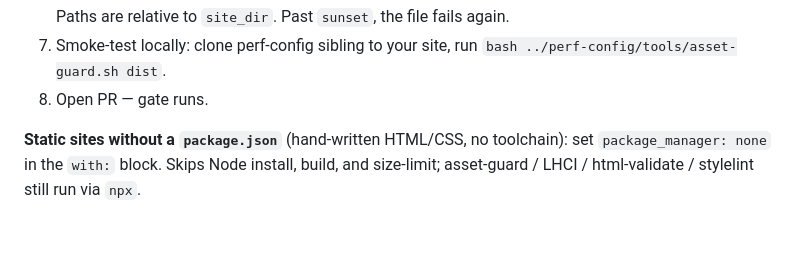
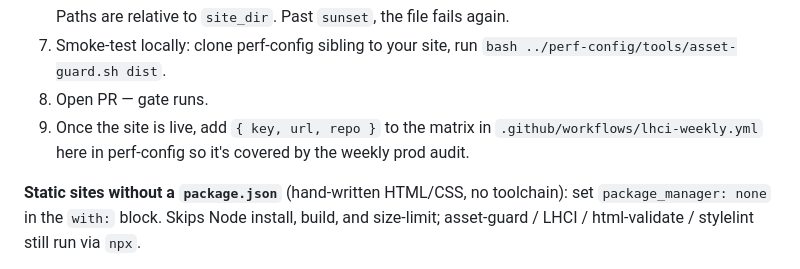
Before and after one commit to HerrEmil/perf-config, a Markdown page: README.md, the part around the change. Rendered like a GitHub page; blank space fills up the shorter version.

Commit message:
docs: add weekly LHCI matrix step to onboarding
Co-Authored-By: Claude Fable 5 <noreply@anthropic.com>

```diff
--- a/README.md
+++ b/README.md
@@ -66,6 +66,7 @@ Each site is a separate GitHub repo. Steps:
     Paths are relative to `site_dir`. Past `sunset`, the file fails again.
 7. Smoke-test locally: clone perf-config sibling to your site, run `bash ../perf-config/tools/asset-guard.sh dist`.
 8. Open PR — gate runs.
+9. Once the site is live, add `{ key, url, repo }` to the matrix in `.github/workflows/lhci-weekly.yml` here in perf-config so it's covered by the weekly prod audit.
 
 **Static sites without a `package.json`** (hand-written HTML/CSS, no toolchain): set `package_manager: none` in the `with:` block. Skips Node install, build, and size-limit; asset-guard / LHCI / html-validate / stylelint still run via `npx`.
 
```
